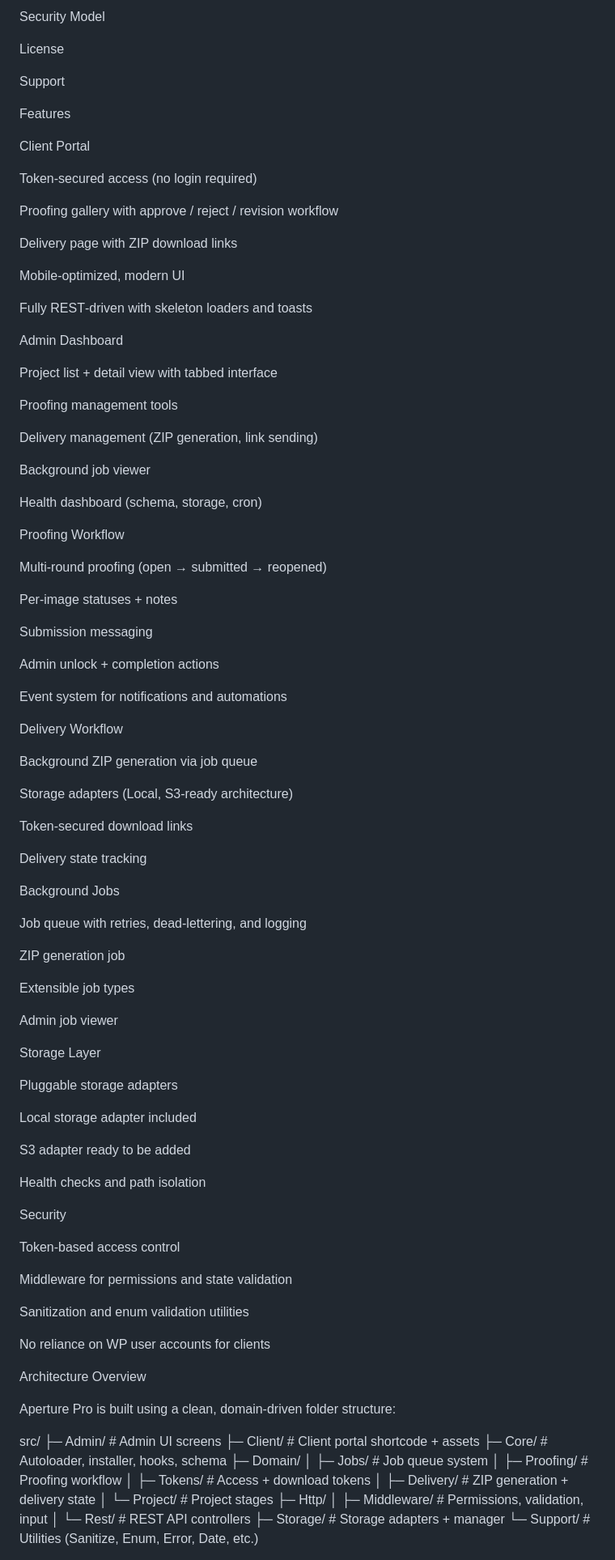
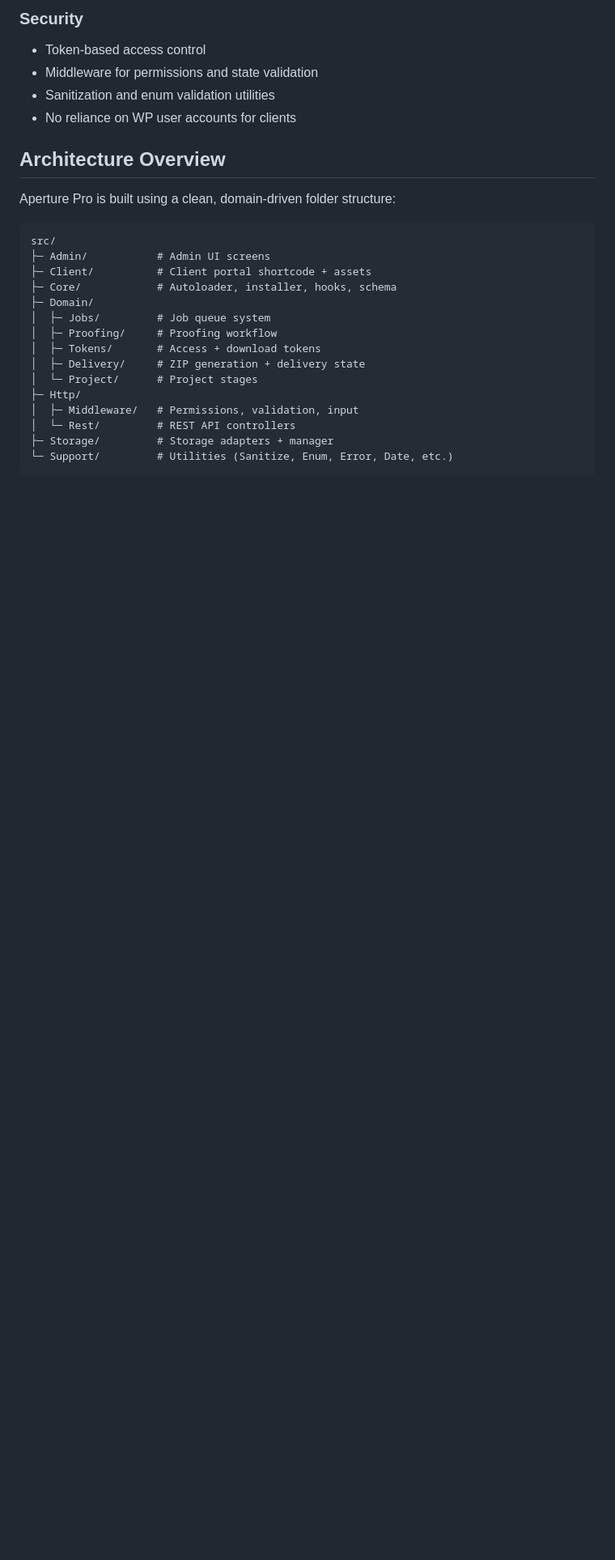
Before and after one commit to irgordon/aperture-pro, a Markdown page: README.md, the part around one of its changes. Shown at 81% size. GitHub-like rendering; blank space fills up the shorter version.

````diff
--- a/README.md
+++ b/README.md
@@ -26,92 +63,15 @@ Development Notes
 
-Security Model
+### Security
+- Token‑based access control
+- Middleware for permissions and state validation
+- Sanitization and enum validation utilities
+- No reliance on WP user accounts for clients
 
-License
-
-Support
-
-Features
-
-Client Portal
-
-Token‑secured access (no login required)
-
-Proofing gallery with approve / reject / revision workflow
-
-Delivery page with ZIP download links
-
-Mobile‑optimized, modern UI
-
-Fully REST‑driven with skeleton loaders and toasts
-
-Admin Dashboard
-
-Project list + detail view with tabbed interface
-
-Proofing management tools
-
-Delivery management (ZIP generation, link sending)
-
-Background job viewer
-
-Health dashboard (schema, storage, cron)
-
-Proofing Workflow
-
-Multi‑round proofing (open → submitted → reopened)
-
-Per‑image statuses + notes
-
-Submission messaging
-
-Admin unlock + completion actions
-
-Event system for notifications and automations
-
-Delivery Workflow
-
-Background ZIP generation via job queue
-
-Storage adapters (Local, S3‑ready architecture)
-
-Token‑secured download links
-
-Delivery state tracking
-
-Background Jobs
-
-Job queue with retries, dead‑lettering, and logging
-
-ZIP generation job
-
-Extensible job types
-
-Admin job viewer
-
-Storage Layer
-
-Pluggable storage adapters
-
-Local storage adapter included
-
-S3 adapter ready to be added
-
-Health checks and path isolation
-
-Security
-
-Token‑based access control
-
-Middleware for permissions and state validation
-
-Sanitization and enum validation utilities
-
-No reliance on WP user accounts for clients
-
-Architecture Overview
+## Architecture Overview
 
 Aperture Pro is built using a clean, domain‑driven folder structure:
 
+```text
 src/
 ├─ Admin/           # Admin UI screens
 ├─ Client/          # Client portal shortcode + assets
@@ -127,4 +87,5 @@ src/
 │  └─ Rest/         # REST API controllers
 ├─ Storage/         # Storage adapters + manager
 └─ Support/         # Utilities (Sanitize, Enum, Error, Date, etc.)
+```
 
````
Also changed, not shown: other parts of README.md (+120 -93 lines).
